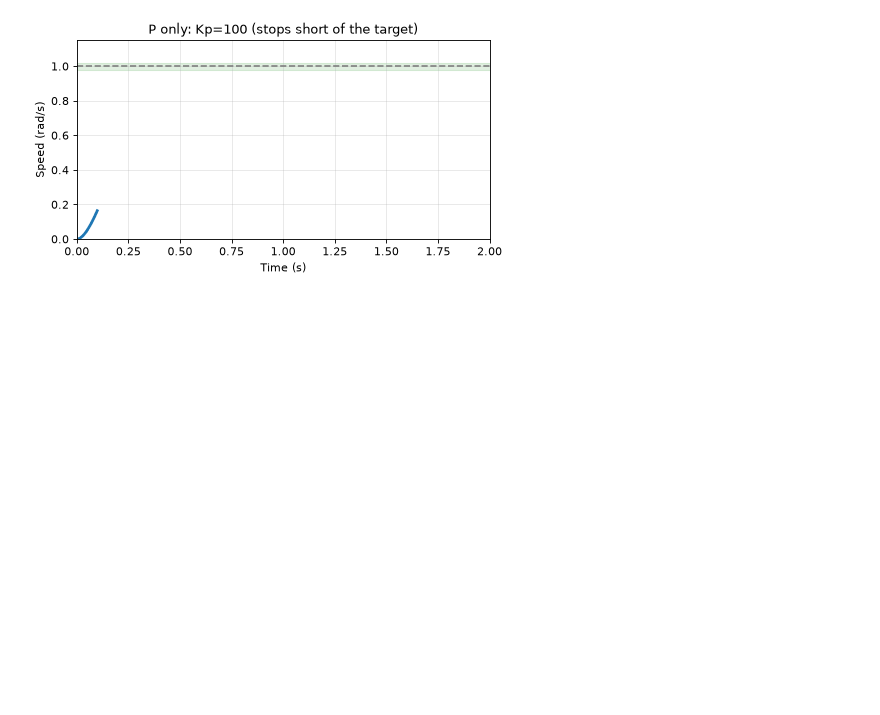
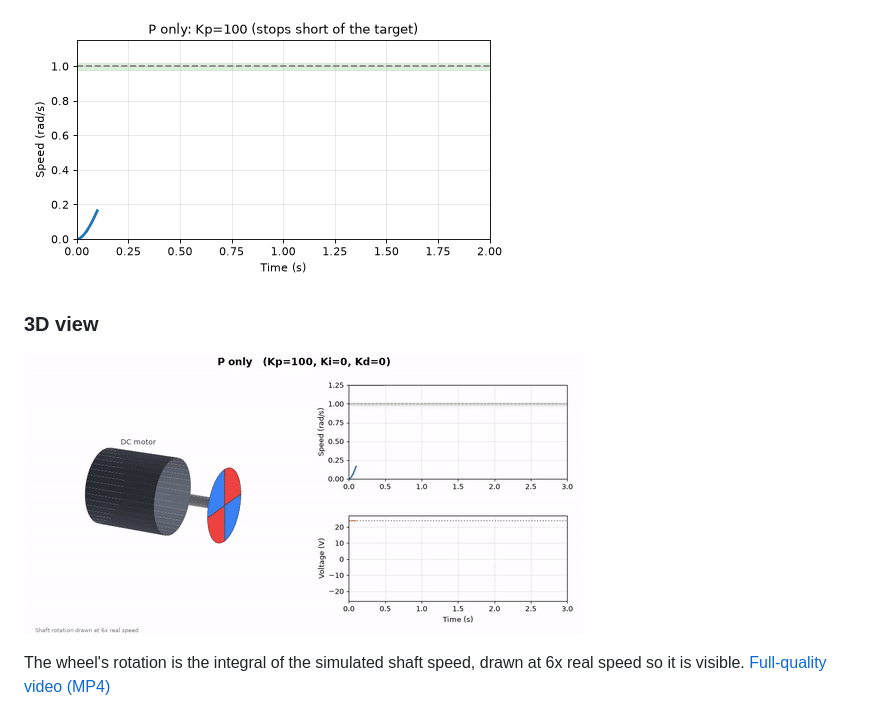
Before and after one commit to Isaac-Otori/pid-tuner, a Markdown page: README.md, the part around the change. Rendered like a GitHub page; pictures changed too: results/motor_3d_small.gif (added); blank space fills up the shorter version.

Commit message:
Add 3D motor video and fix target speed range

```diff
--- a/README.md
+++ b/README.md
@@ -5,6 +5,11 @@ An interactive web app that simulates a DC motor under PID control, reports over
 **[Try the live app](https://pid-tuner-cfvny6n8x9xmawlns3pzmk.streamlit.app/)**
 
 ![Demo](results/demo.gif)
+### 3D view
+
+![3D motor](results/motor_3d_small.gif)
+
+The wheel's rotation is the integral of the simulated shaft speed, drawn at 6x real speed so it is visible. [Full-quality video (MP4)](results/motor_3d.mp4)
 
 ![App screenshot](results/app_screenshot.png)
 
```
Also changed, not shown: 4 other files.
